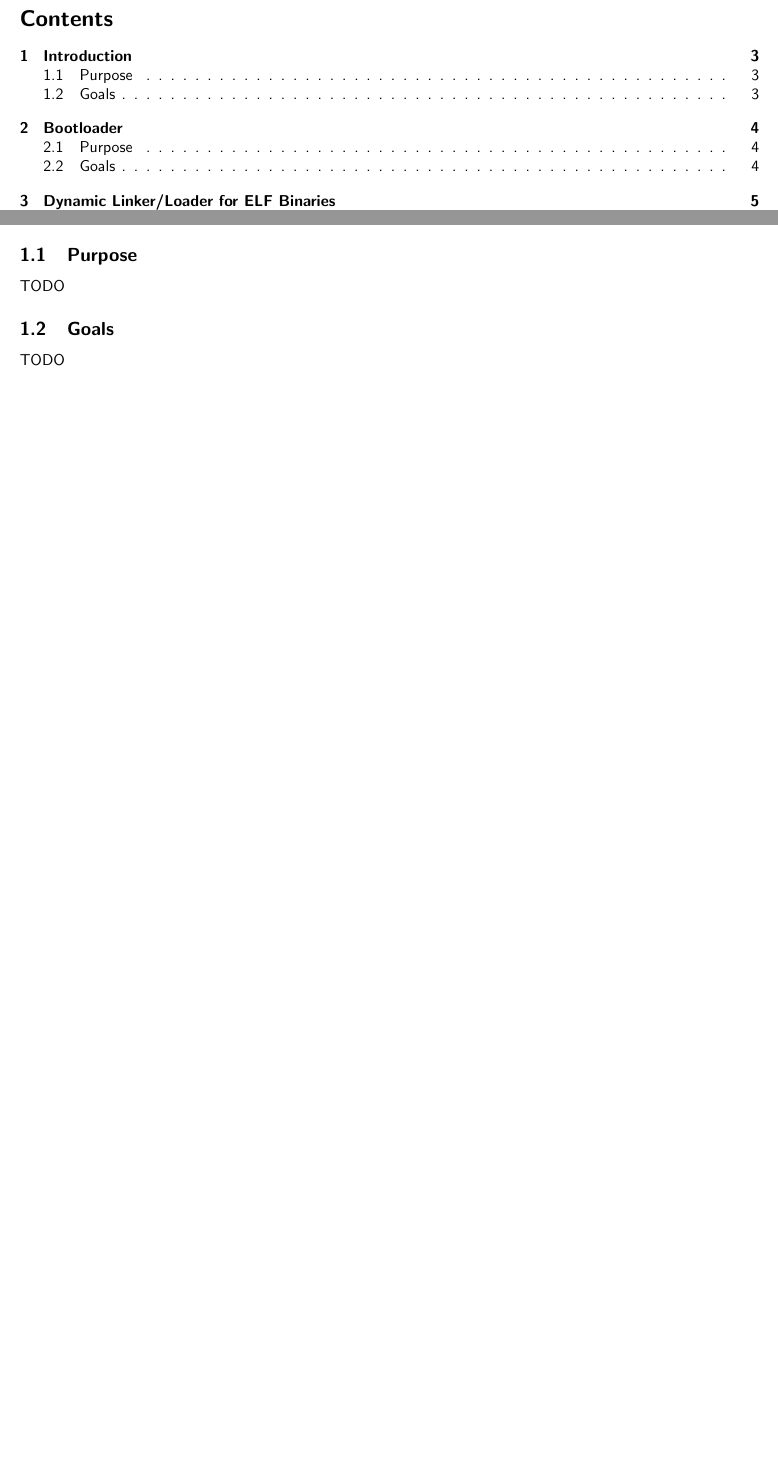
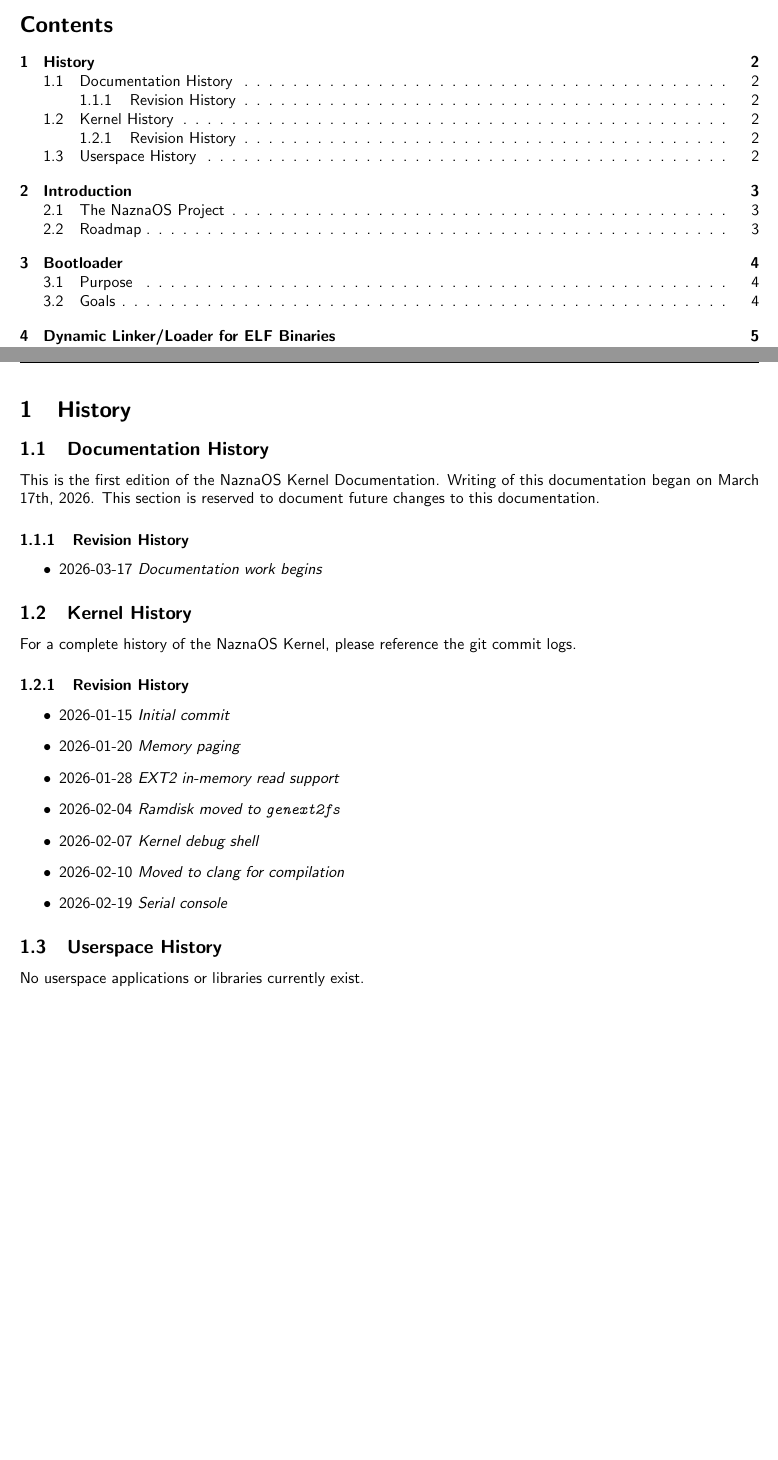
Before and after one commit to Nipfswd/naznaos-toaru, a LaTeX document (docs/core.tex, which reads docs/history.tex, docs/intro.tex): two parts of pages 2 and 3 of 7 before the commit and two parts of pages 2 and 3 of 8 after it, joined at a grey line, cut so that both start at the same text, the shorter picture padded with empty space. Compiled offline with pdfLaTeX.

Commit message:
[docs] Various.

```diff
--- a/docs/core.tex
+++ b/docs/core.tex
@@ -50,14 +50,19 @@
 \thispagestyle{empty}
 \end{titlepage}
 
-% We're now on page 2.
-\setcounter{page}{2}
+% We're now on page 1.
+\setcounter{page}{1}
+\thispagestyle{fancy}
 
 % Table of Contents
 \cleardoublepage
 \tableofcontents
 
 %% BEGIN DOCUMENT CONTENTS %%
+
+% History
+\clearpage
+\input{history.tex}
 
 % Introduction
 \clearpage
--- /dev/null
+++ b/docs/history.tex
@@ -0,0 +1,26 @@
+\section{History}
+
+\subsection{Documentation History}
+This is the first edition of the \naznatitle. Writing of this documentation began on March 17th, 2026. This section is reserved to document future changes to this documentation.
+
+\subsubsection{Revision History}
+\begin{itemize}
+    \item 2026-03-17 \emph{Documentation work begins}
+\end{itemize}
+
+\subsection{Kernel History}
+For a complete history of the NaznaOS Kernel, please reference the git commit logs.
+
+\subsubsection{Revision History}
+\begin{itemize}
+    \item 2026-01-15 \emph{Initial commit}
+    \item 2026-01-20 \emph{Memory paging}
+    \item 2026-01-28 \emph{EXT2 in-memory read support}
+    \item 2026-02-04 \emph{Ramdisk moved to \texttt{genext2fs}}
+    \item 2026-02-07 \emph{Kernel debug shell}
+    \item 2026-02-10 \emph{Moved to clang for compilation}
+    \item 2026-02-19 \emph{Serial console}
+\end{itemize}
+
+\subsection{Userspace History}
+No userspace applications or libraries currently exist.
--- a/docs/intro.tex
+++ b/docs/intro.tex
@@ -3,4 +3,3 @@
 
 \section{Introduction}
 
-\subsection{Purpose}
@@ -10,3 +12,0 @@ TODO
-\subsection{Goals}
-
-TODO
```
Also changed, not shown: docs/intro.tex (6 more changed lines).
